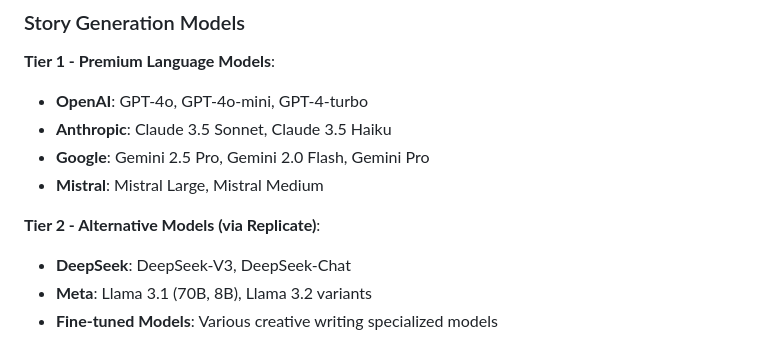
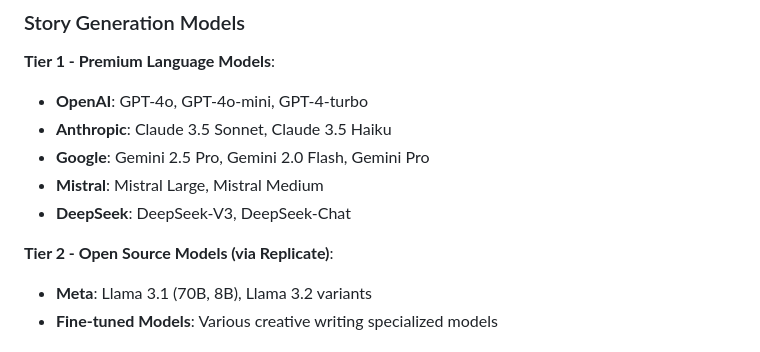
Before and after one commit to jberkovica/uol-fp, a Markdown page: models_analysis/README.md, the part around the change. Rendered like a GitHub page.

```diff
--- a/models_analysis/README.md
+++ b/models_analysis/README.md
@@ -67,10 +67,10 @@ DEEPSEEK_API_KEY=your_deepseek_key_here
 -   **Anthropic**: Claude 3.5 Sonnet, Claude 3.5 Haiku
 -   **Google**: Gemini 2.5 Pro, Gemini 2.0 Flash, Gemini Pro
 -   **Mistral**: Mistral Large, Mistral Medium
+-   **DeepSeek**: DeepSeek-V3, DeepSeek-Chat
 
-**Tier 2 - Alternative Models (via Replicate)**:
+**Tier 2 - Open Source Models (via Replicate)**:
 
--   **DeepSeek**: DeepSeek-V3, DeepSeek-Chat
 -   **Meta**: Llama 3.1 (70B, 8B), Llama 3.2 variants
 -   **Fine-tuned Models**: Various creative writing specialized models
 
```
Also changed, not shown: README.md (+5 -6 lines).
